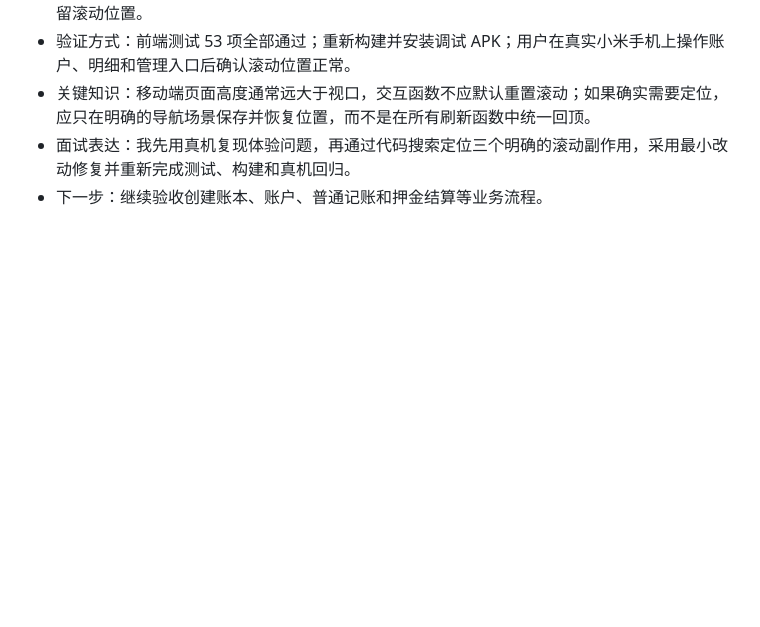
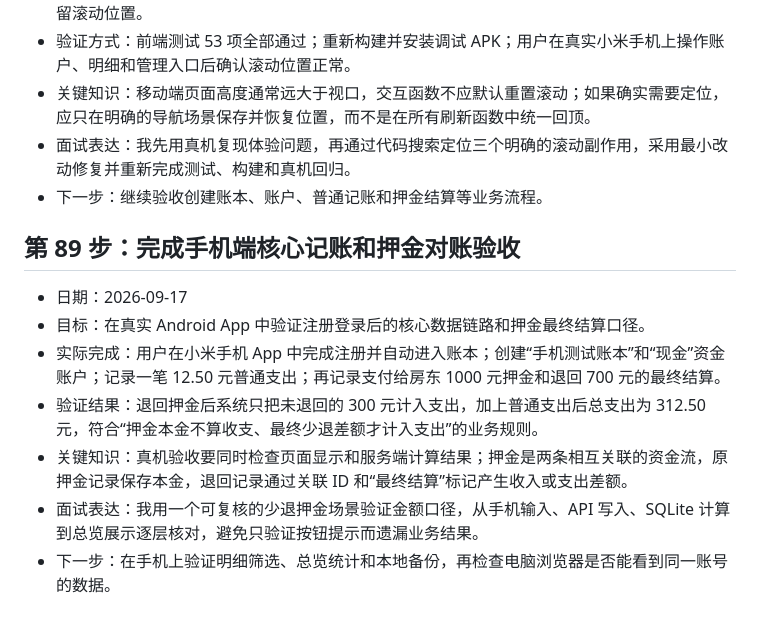
Before and after one commit to yangfan06-kd/jizhangben, a Markdown page: docs/LEARNING_LOG.md, the part around the change. GitHub-like rendering; blank space fills up the shorter version.

```diff
--- a/docs/LEARNING_LOG.md
+++ b/docs/LEARNING_LOG.md
@@ -1081,3 +1081,13 @@
 - 关键知识：移动端页面高度通常远大于视口，交互函数不应默认重置滚动；如果确实需要定位，应只在明确的导航场景保存并恢复位置，而不是在所有刷新函数中统一回顶。
 - 面试表达：我先用真机复现体验问题，再通过代码搜索定位三个明确的滚动副作用，采用最小改动修复并重新完成测试、构建和真机回归。
 - 下一步：继续验收创建账本、账户、普通记账和押金结算等业务流程。
+
+## 第 89 步：完成手机端核心记账和押金对账验收
+
+- 日期：2026-09-17
+- 目标：在真实 Android App 中验证注册登录后的核心数据链路和押金最终结算口径。
+- 实际完成：用户在小米手机 App 中完成注册并自动进入账本；创建“手机测试账本”和“现金”资金账户；记录一笔 12.50 元普通支出；再记录支付给房东 1000 元押金和退回 700 元的最终结算。
+- 验证结果：退回押金后系统只把未退回的 300 元计入支出，加上普通支出后总支出为 312.50 元，符合“押金本金不算收支、最终少退差额才计入支出”的业务规则。
+- 关键知识：真机验收要同时检查页面显示和服务端计算结果；押金是两条相互关联的资金流，原押金记录保存本金，退回记录通过关联 ID 和“最终结算”标记产生收入或支出差额。
+- 面试表达：我用一个可复核的少退押金场景验证金额口径，从手机输入、API 写入、SQLite 计算到总览展示逐层核对，避免只验证按钮提示而遗漏业务结果。
+- 下一步：在手机上验证明细筛选、总览统计和本地备份，再检查电脑浏览器是否能看到同一账号的数据。
```
Also changed, not shown: PROJECT_ROADMAP.md (+2 -2 lines), docs/APP_PLAN.md (+1 -1 lines).
